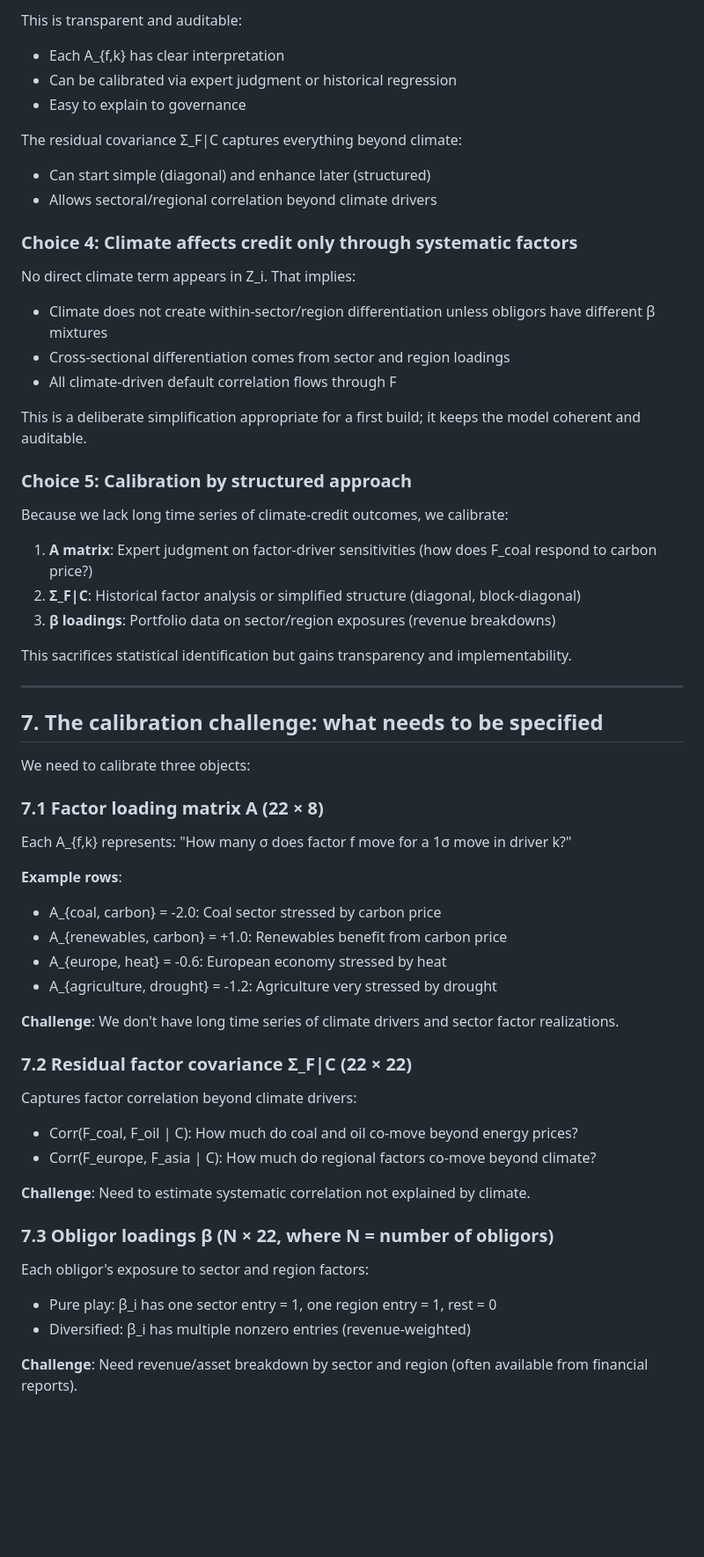
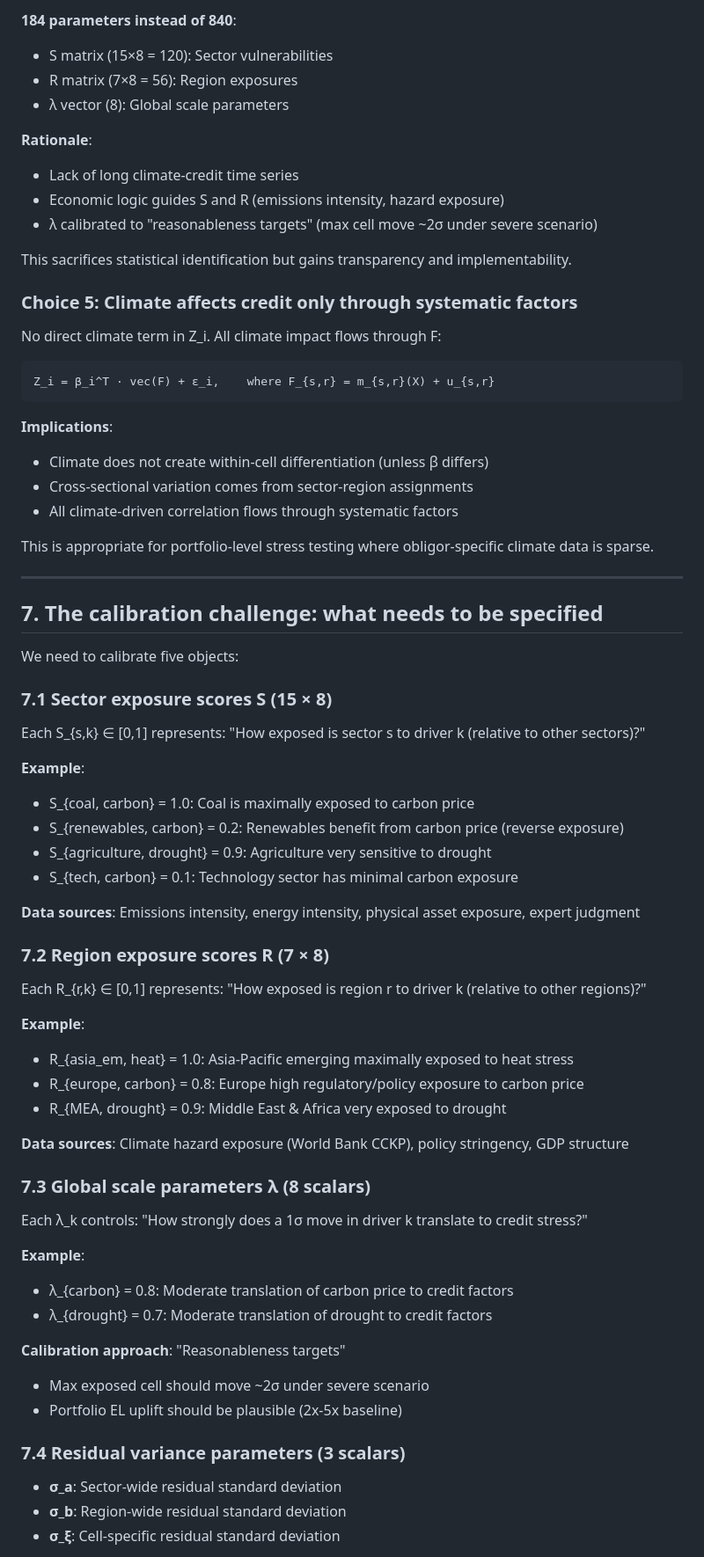
Before and after one commit to ommthree/cpm, a Markdown page: docs/credit_portfolio_model_climate_overlay.md, the part around one of its changes. Shown at 88% size. Drawn GitHub-style; blank space fills up the shorter version.

````diff
--- a/docs/credit_portfolio_model_climate_overlay.md
+++ b/docs/credit_portfolio_model_climate_overlay.md
@@ -298,62 +355,75 @@ The conditional mean is linear:
 ```
 
-This is transparent and auditable:
-- Each A_{f,k} has clear interpretation
-- Can be calibrated via expert judgment or historical regression
-- Easy to explain to governance
+**184 parameters instead of 840**:
+- S matrix (15×8 = 120): Sector vulnerabilities
+- R matrix (7×8 = 56): Region exposures
+- λ vector (8): Global scale parameters
 
-The residual covariance Σ_F|C captures everything beyond climate:
-- Can start simple (diagonal) and enhance later (structured)
-- Allows sectoral/regional correlation beyond climate drivers
-
-### Choice 4: Climate affects credit only through systematic factors
-
-No direct climate term appears in Z_i. That implies:
-- Climate does not create within-sector/region differentiation unless obligors have different β mixtures
-- Cross-sectional differentiation comes from sector and region loadings
-- All climate-driven default correlation flows through F
-
-This is a deliberate simplification appropriate for a first build; it keeps the model coherent and auditable.
-
-### Choice 5: Calibration by structured approach
-
-Because we lack long time series of climate-credit outcomes, we calibrate:
-1. **A matrix**: Expert judgment on factor-driver sensitivities (how does F_coal respond to carbon price?)
-2. **Σ_F|C**: Historical factor analysis or simplified structure (diagonal, block-diagonal)
-3. **β loadings**: Portfolio data on sector/region exposures (revenue breakdowns)
+**Rationale**:
+- Lack of long climate-credit time series
+- Economic logic guides S and R (emissions intensity, hazard exposure)
+- λ calibrated to "reasonableness targets" (max cell move ~2σ under severe scenario)
 
 This sacrifices statistical identification but gains transparency and implementability.
+
+### Choice 5: Climate affects credit only through systematic factors
+
+No direct climate term in Z_i. All climate impact flows through F:
+```
+Z_i = β_i^T · vec(F) + ε_i,    where F_{s,r} = m_{s,r}(X) + u_{s,r}
+```
+
+**Implications**:
+- Climate does not create within-cell differentiation (unless β differs)
+- Cross-sectional variation comes from sector-region assignments
+- All climate-driven correlation flows through systematic factors
+
+This is appropriate for portfolio-level stress testing where obligor-specific climate data is sparse.
 
 ---
 
 ## 7. The calibration challenge: what needs to be specified
 
-We need to calibrate three objects:
+We need to calibrate five objects:
 
-### 7.1 Factor loading matrix A (22 × 8)
+### 7.1 Sector exposure scores S (15 × 8)
 
-Each A_{f,k} represents: "How many σ does factor f move for a 1σ move in driver k?"
+Each S_{s,k} ∈ [0,1] represents: "How exposed is sector s to driver k (relative to other sectors)?"
 
-**Example rows**:
-- A_{coal, carbon} = -2.0: Coal sector stressed by carbon price
-- A_{renewables, carbon} = +1.0: Renewables benefit from carbon price
-- A_{europe, heat} = -0.6: European economy stressed by heat
-- A_{agriculture, drought} = -1.2: Agriculture very stressed by drought
+**Example**:
+- S_{coal, carbon} = 1.0: Coal is maximally exposed to carbon price
+- S_{renewables, carbon} = 0.2: Renewables benefit from carbon price (reverse exposure)
+- S_{agriculture, drought} = 0.9: Agriculture very sensitive to drought
+- S_{tech, carbon} = 0.1: Technology sector has minimal carbon exposure
 
-**Challenge**: We don't have long time series of climate drivers and sector factor realizations.
+**Data sources**: Emissions intensity, energy intensity, physical asset exposure, expert judgment
 
-### 7.2 Residual factor covariance Σ_F|C (22 × 22)
+### 7.2 Region exposure scores R (7 × 8)
 
-Captures factor correlation beyond climate drivers:
-- Corr(F_coal, F_oil | C): How much do coal and oil co-move beyond energy prices?
-- Corr(F_europe, F_asia | C): How much do regional factors co-move beyond climate?
+Each R_{r,k} ∈ [0,1] represents: "How exposed is region r to driver k (relative to other regions)?"
 
-**Challenge**: Need to estimate systematic correlation not explained by climate.
+**Example**:
+- R_{asia_em, heat} = 1.0: Asia-Pacific emerging maximally exposed to heat stress
+- R_{europe, carbon} = 0.8: Europe high regulatory/policy exposure to carbon price
+- R_{MEA, drought} = 0.9: Middle East & Africa very exposed to drought
 
-### 7.3 Obligor loadings β (N × 22, where N = number of obligors)
+**Data sources**: Climate hazard exposure (World Bank CCKP), policy stringency, GDP structure
 
-Each obligor's exposure to sector and region factors:
-- Pure play: β_i has one sector entry = 1, one region entry = 1, rest = 0
-- Diversified: β_i has multiple nonzero entries (revenue-weighted)
+### 7.3 Global scale parameters λ (8 scalars)
 
-**Challenge**: Need revenue/asset breakdown by sector and region (often available from financial reports).
+Each λ_k controls: "How strongly does a 1σ move in driver k translate to credit stress?"
+
+**Example**:
+- λ_{carbon} = 0.8: Moderate translation of carbon price to credit factors
+- λ_{drought} = 0.7: Moderate translation of drought to credit factors
+
+**Calibration approach**: "Reasonableness targets"
+- Max exposed cell should move ~2σ under severe scenario
+- Portfolio EL uplift should be plausible (2x-5x baseline)
+
+### 7.4 Residual variance parameters (3 scalars)
+
+- **σ_a**: Sector-wide residual standard deviation
+- **σ_b**: Region-wide residual standard deviation
+- **σ_ξ**: Cell-specific residual standard deviation
+
````
Also changed, not shown: other parts of docs/credit_portfolio_model_climate_overlay.md (+191 -120 lines), docs/implementation_plan.md (+108 -80 lines).
